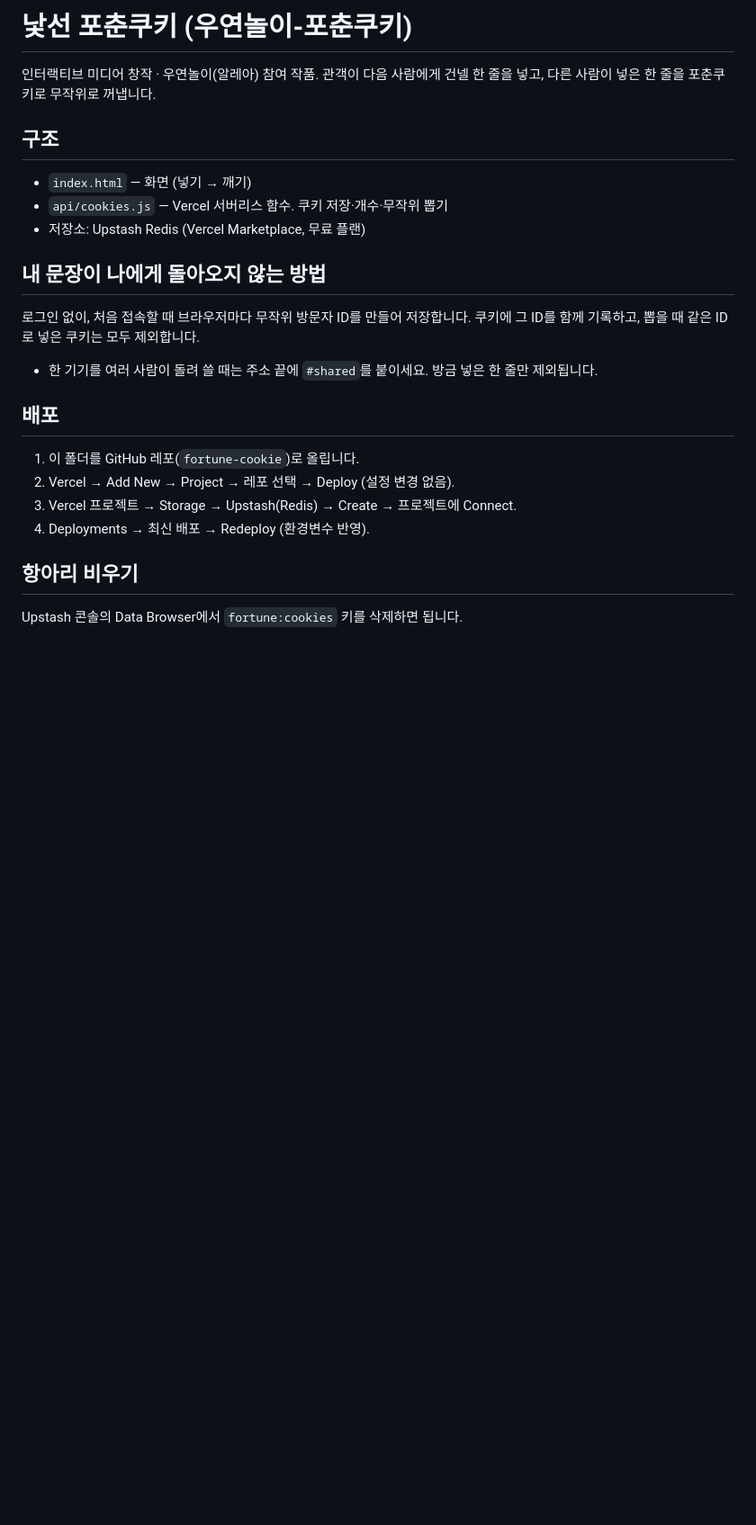
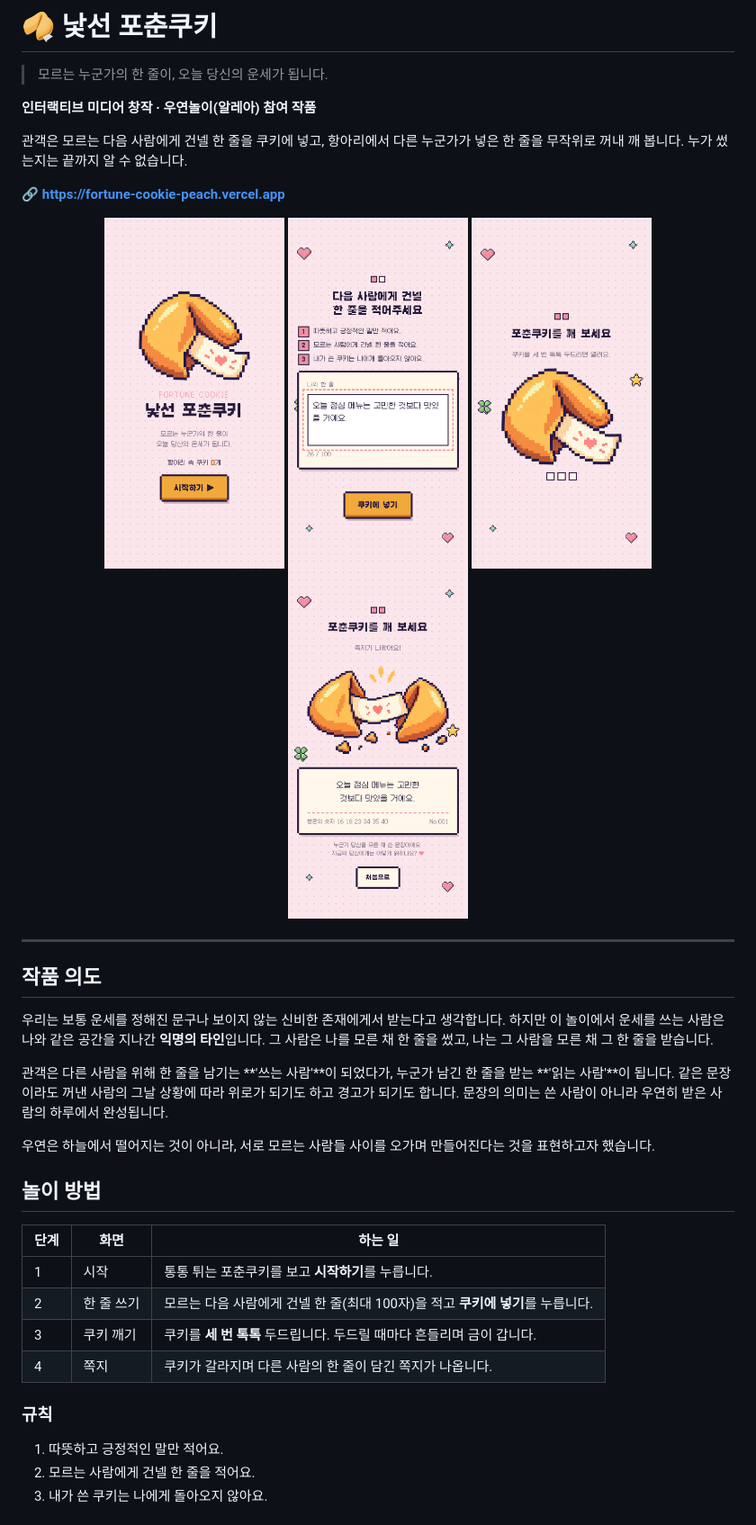
Before and after one commit to HHHv-v/fortune-cookie, a Markdown page: README.md, the part around one of its changes. Shown at 90% size. Rendered like a GitHub page; pictures changed too: docs/01-start.png (added), docs/02-write.png (added), docs/03-crack.png (added); blank space fills up the shorter version.

Commit message:
README 상세화: 작품 의도, 놀이 방법, 기능, API, 배포, 스크린샷
Co-Authored-By: Claude Opus 5.5 <noreply@anthropic.com>
Claude-Session: https://claude.ai/code/session_019H48sgWEPCeJ89SP3p48pL

```diff
--- a/README.md
+++ b/README.md
@@ -1,23 +1,42 @@
-# 낯선 포춘쿠키 (우연놀이-포춘쿠키)
+# 🥠 낯선 포춘쿠키
 
-인터랙티브 미디어 창작 · 우연놀이(알레아) 참여 작품.
-관객이 다음 사람에게 건넬 한 줄을 넣고, 다른 사람이 넣은 한 줄을 포춘쿠키로 무작위로 꺼냅니다.
+> 모르는 누군가의 한 줄이, 오늘 당신의 운세가 됩니다.
 
-## 구조
-- `index.html` — 화면 (넣기 → 깨기)
-- `api/cookies.js` — Vercel 서버리스 함수. 쿠키 저장·개수·무작위 뽑기
-- 저장소: Upstash Redis (Vercel Marketplace, 무료 플랜)
+**인터랙티브 미디어 창작 · 우연놀이(알레아) 참여 작품**
 
-## 내 문장이 나에게 돌아오지 않는 방법
-로그인 없이, 처음 접속할 때 브라우저마다 무작위 방문자 ID를 만들어 저장합니다.
-쿠키에 그 ID를 함께 기록하고, 뽑을 때 같은 ID로 넣은 쿠키는 모두 제외합니다.
-- 한 기기를 여러 사람이 돌려 쓸 때는 주소 끝에 `#shared`를 붙이세요. 방금 넣은 한 줄만 제외됩니다.
+관객은 모르는 다음 사람에게 건넬 한 줄을 쿠키에 넣고, 항아리에서 다른 누군가가 넣은 한 줄을 무작위로 꺼내 깨 봅니다. 누가 썼는지는 끝까지 알 수 없습니다.
 
-## 배포
-1. 이 폴더를 GitHub 레포(`fortune-cookie`)로 올립니다.
-2. Vercel → Add New → Project → 레포 선택 → Deploy (설정 변경 없음).
-3. Vercel 프로젝트 → Storage → Upstash(Redis) → Create → 프로젝트에 Connect.
-4. Deployments → 최신 배포 → Redeploy (환경변수 반영).
+🔗 **https://fortune-cookie-peach.vercel.app**
 
-## 항아리 비우기
-Upstash 콘솔의 Data Browser에서 `fortune:cookies` 키를 삭제하면 됩니다.
+<p align="center">
+  <img src="docs/01-start.png" width="200" alt="시작 화면">
+  <img src="docs/02-write.png" width="200" alt="한 줄 쓰기 화면">
+  <img src="docs/03-crack.png" width="200" alt="쿠키 깨기 화면">
+  <img src="docs/04-result.png" width="200" alt="쪽지 결과 화면">
+</p>
+
+---
+
+## 작품 의도
+
+우리는 보통 운세를 정해진 문구나 보이지 않는 신비한 존재에게서 받는다고 생각합니다. 하지만 이 놀이에서 운세를 쓰는 사람은 나와 같은 공간을 지나간 **익명의 타인**입니다. 그 사람은 나를 모른 채 한 줄을 썼고, 나는 그 사람을 모른 채 그 한 줄을 받습니다.
+
+관객은 다른 사람을 위해 한 줄을 남기는 **'쓰는 사람'**이 되었다가, 누군가 남긴 한 줄을 받는 **'읽는 사람'**이 됩니다. 같은 문장이라도 꺼낸 사람의 그날 상황에 따라 위로가 되기도 하고 경고가 되기도 합니다. 문장의 의미는 쓴 사람이 아니라 우연히 받은 사람의 하루에서 완성됩니다.
+
+우연은 하늘에서 떨어지는 것이 아니라, 서로 모르는 사람들 사이를 오가며 만들어진다는 것을 표현하고자 했습니다.
+
+## 놀이 방법
+
+| 단계 | 화면 | 하는 일 |
+|---|---|---|
+| 1 | 시작 | 통통 튀는 포춘쿠키를 보고 **시작하기**를 누릅니다. |
+| 2 | 한 줄 쓰기 | 모르는 다음 사람에게 건넬 한 줄(최대 100자)을 적고 **쿠키에 넣기**를 누릅니다. |
+| 3 | 쿠키 깨기 | 쿠키를 **세 번 톡톡** 두드립니다. 두드릴 때마다 흔들리며 금이 갑니다. |
+| 4 | 쪽지 | 쿠키가 갈라지며 다른 사람의 한 줄이 담긴 쪽지가 나옵니다. |
+
+### 규칙
+
+1. 따뜻하고 긍정적인 말만 적어요.
+2. 모르는 사람에게 건넬 한 줄을 적어요.
+3. 내가 쓴 쿠키는 나에게 돌아오지 않아요.
+
```
Also changed, not shown: other parts of README.md (+85 -0 lines).
